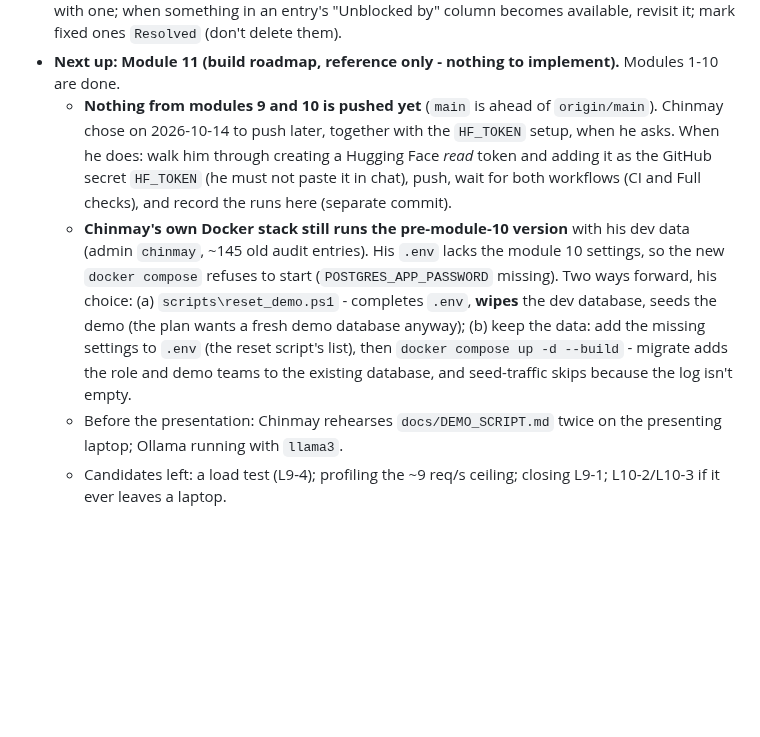
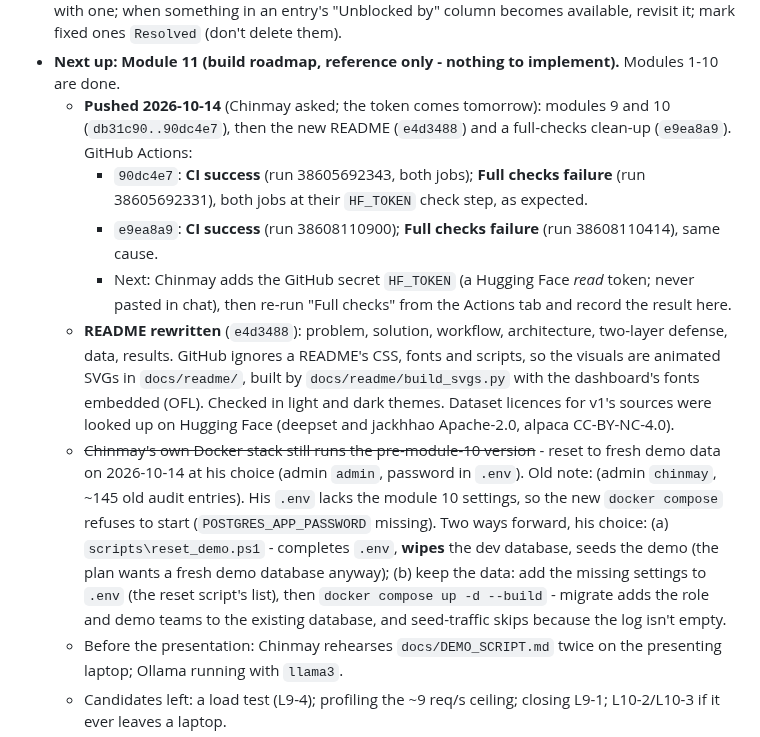
Before and after one commit to ChinmayKarkamkar12/self-defending-genai-gateway_CAPSTONE_PROJECT, a Markdown page: PROGRESS.md, the part around the change. Drawn GitHub-style; blank space fills up the shorter version.

Commit message:
modules 9-10: record pushes and CI in PROGRESS

```diff
--- a/PROGRESS.md
+++ b/PROGRESS.md
@@ -474,8 +474,12 @@
      - `ruff format` isn't enforced in this repo, so the new files match the existing style, not the formatter.
 - **`LIMITATIONS.md` is the living register of known limitations.** Add entries when a module ships with one; when something in an entry's "Unblocked by" column becomes available, revisit it; mark fixed ones `Resolved` (don't delete them).
 - **Next up: Module 11 (build roadmap, reference only - nothing to implement).** Modules 1-10 are done.
-  - **Nothing from modules 9 and 10 is pushed yet** (`main` is ahead of `origin/main`). Chinmay chose on 2026-10-14 to push later, together with the `HF_TOKEN` setup, when he asks. When he does: walk him through creating a Hugging Face *read* token and adding it as the GitHub secret `HF_TOKEN` (he must not paste it in chat), push, wait for both workflows (CI and Full checks), and record the runs here (separate commit).
-  - **Chinmay's own Docker stack still runs the pre-module-10 version** with his dev data (admin `chinmay`, ~145 old audit entries). His `.env` lacks the module 10 settings, so the new `docker compose` refuses to start (`POSTGRES_APP_PASSWORD` missing). Two ways forward, his choice: (a) `scripts\reset_demo.ps1` - completes `.env`, **wipes** the dev database, seeds the demo (the plan wants a fresh demo database anyway); (b) keep the data: add the missing settings to `.env` (the reset script's list), then `docker compose up -d --build` - migrate adds the role and demo teams to the existing database, and seed-traffic skips because the log isn't empty.
+  - **Pushed 2026-10-14** (Chinmay asked; the token comes tomorrow): modules 9 and 10 (`db31c90..90dc4e7`), then the new README (`e4d3488`) and a full-checks clean-up (`e9ea8a9`). GitHub Actions:
+    - `90dc4e7`: **CI success** (run 38605692343, both jobs); **Full checks failure** (run 38605692331), both jobs at their `HF_TOKEN` check step, as expected.
+    - `e9ea8a9`: **CI success** (run 38608110900); **Full checks failure** (run 38608110414), same cause.
+    - Next: Chinmay adds the GitHub secret `HF_TOKEN` (a Hugging Face *read* token; never pasted in chat), then re-run "Full checks" from the Actions tab and record the result here.
+  - **README rewritten** (`e4d3488`): problem, solution, workflow, architecture, two-layer defense, data, results. GitHub ignores a README's CSS, fonts and scripts, so the visuals are animated SVGs in `docs/readme/`, built by `docs/readme/build_svgs.py` with the dashboard's fonts embedded (OFL). Checked in light and dark themes. Dataset licences for v1's sources were looked up on Hugging Face (deepset and jackhhao Apache-2.0, alpaca CC-BY-NC-4.0).
+  - ~~Chinmay's own Docker stack still runs the pre-module-10 version~~ - reset to fresh demo data on 2026-10-14 at his choice (admin `admin`, password in `.env`). Old note: (admin `chinmay`, ~145 old audit entries). His `.env` lacks the module 10 settings, so the new `docker compose` refuses to start (`POSTGRES_APP_PASSWORD` missing). Two ways forward, his choice: (a) `scripts\reset_demo.ps1` - completes `.env`, **wipes** the dev database, seeds the demo (the plan wants a fresh demo database anyway); (b) keep the data: add the missing settings to `.env` (the reset script's list), then `docker compose up -d --build` - migrate adds the role and demo teams to the existing database, and seed-traffic skips because the log isn't empty.
   - Before the presentation: Chinmay rehearses `docs/DEMO_SCRIPT.md` twice on the presenting laptop; Ollama running with `llama3`.
   - Candidates left: a load test (L9-4); profiling the ~9 req/s ceiling; closing L9-1; L10-2/L10-3 if it ever leaves a laptop.
   - Teaching: module 7 quiz answers still owed; teach modules 8, 9 and 10 (why a separate DB role; why the demo keys are derived; what each compose job does).
```
